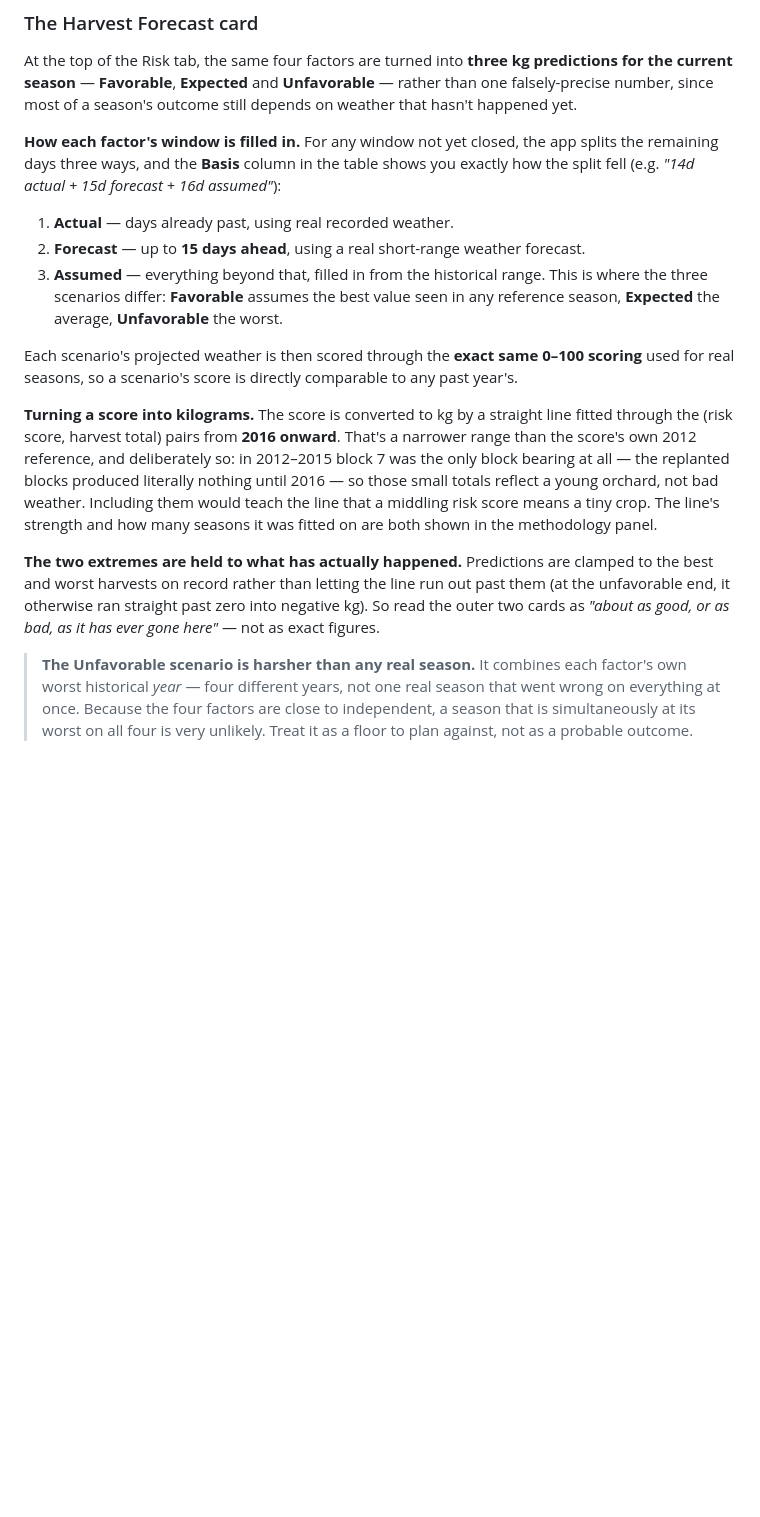
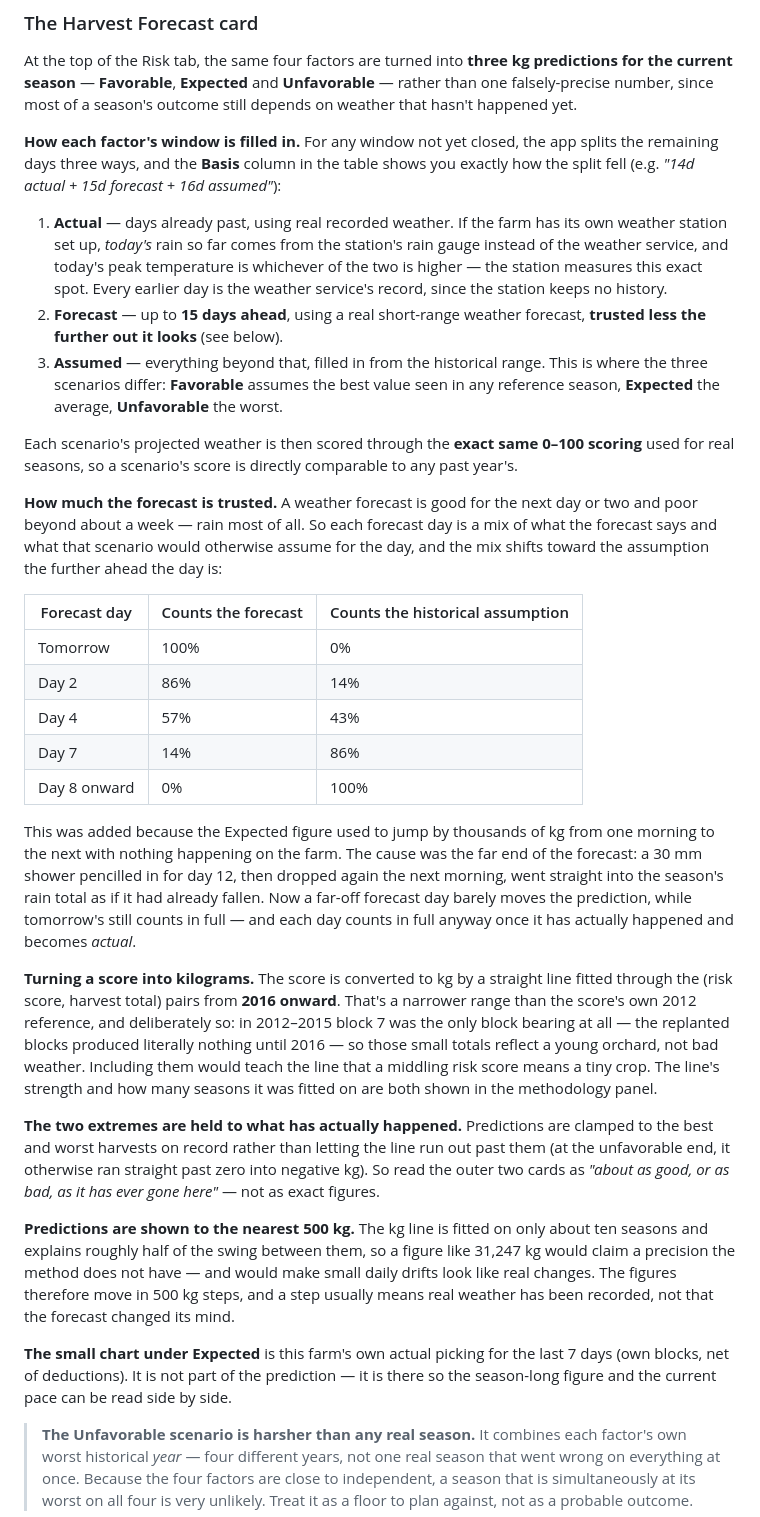
Before and after one commit to DawiePieterse/boordowner, a Markdown page: docs/GUIDE_WEATHER_AND_RISK.md, the part around the change. Rendered like a GitHub page; blank space fills up the shorter version.

Commit message:
Guide: forecast trust fading, 500 kg rounding, station today, pace chart
The v1.5.4 Harvest Forecast changes were in the app's own methodology
panel but not in the farmer's guides: forecast days now fade from full
trust tomorrow to none from day 8, predictions are rounded to 500 kg, the
farm's station feeds today's rain and peak, and the Expected card carries
a last-7-days picking chart. Training guide's Basis example corrected to
the 15-day horizon.

Co-Authored-By: Claude Opus 5.5 <noreply@anthropic.com>
Claude-Session: https://claude.ai/code/session_01ADV4gFr8vC4ztD24XJBVQC

```diff
--- a/docs/GUIDE_WEATHER_AND_RISK.md
+++ b/docs/GUIDE_WEATHER_AND_RISK.md
@@ -286,9 +286,14 @@ the app splits the remaining days three ways, and the **Basis** column in
 the table shows you exactly how the split fell (e.g. *"14d actual + 15d
 forecast + 16d assumed"*):
 
-1. **Actual** — days already past, using real recorded weather.
+1. **Actual** — days already past, using real recorded weather. If the farm
+   has its own weather station set up, *today's* rain so far comes from the
+   station's rain gauge instead of the weather service, and today's peak
+   temperature is whichever of the two is higher — the station measures
+   this exact spot. Every earlier day is the weather service's record,
+   since the station keeps no history.
 2. **Forecast** — up to **15 days ahead**, using a real short-range weather
-   forecast.
+   forecast, **trusted less the further out it looks** (see below).
 3. **Assumed** — everything beyond that, filled in from the historical
    range. This is where the three scenarios differ: **Favorable** assumes
    the best value seen in any reference season, **Expected** the average,
@@ -297,6 +302,28 @@ forecast + 16d assumed"*):
 Each scenario's projected weather is then scored through the **exact same
 0–100 scoring** used for real seasons, so a scenario's score is directly
 comparable to any past year's.
+
+**How much the forecast is trusted.** A weather forecast is good for the
+next day or two and poor beyond about a week — rain most of all. So each
+forecast day is a mix of what the forecast says and what that scenario would
+otherwise assume for the day, and the mix shifts toward the assumption the
+further ahead the day is:
+
+| Forecast day | Counts the forecast | Counts the historical assumption |
+|---|---|---|
+| Tomorrow | 100% | 0% |
+| Day 2 | 86% | 14% |
+| Day 4 | 57% | 43% |
+| Day 7 | 14% | 86% |
+| Day 8 onward | 0% | 100% |
+
+This was added because the Expected figure used to jump by thousands of kg
+from one morning to the next with nothing happening on the farm. The cause
+was the far end of the forecast: a 30 mm shower pencilled in for day 12,
+then dropped again the next morning, went straight into the season's rain
+total as if it had already fallen. Now a far-off forecast day barely moves
+the prediction, while tomorrow's still counts in full — and each day counts
+in full anyway once it has actually happened and becomes *actual*.
 
 **Turning a score into kilograms.** The score is converted to kg by a
 straight line fitted through the (risk score, harvest total) pairs from
@@ -314,6 +341,18 @@ the line run out past them (at the unfavorable end, it otherwise ran
 straight past zero into negative kg). So read the outer two cards as
 *"about as good, or as bad, as it has ever gone here"* — not as exact
 figures.
+
+**Predictions are shown to the nearest 500 kg.** The kg line is fitted on
+only about ten seasons and explains roughly half of the swing between them,
+so a figure like 31,247 kg would claim a precision the method does not have
+— and would make small daily drifts look like real changes. The figures
+therefore move in 500 kg steps, and a step usually means real weather has
+been recorded, not that the forecast changed its mind.
+
+**The small chart under Expected** is this farm's own actual picking for
+the last 7 days (own blocks, net of deductions). It is not part of the
+prediction — it is there so the season-long figure and the current pace
+can be read side by side.
 
 > **The Unfavorable scenario is harsher than any real season.** It combines
 > each factor's own worst historical *year* — four different years, not one
```
Also changed, not shown: docs/TRAINING_OWNER.md (+7 -3 lines).
